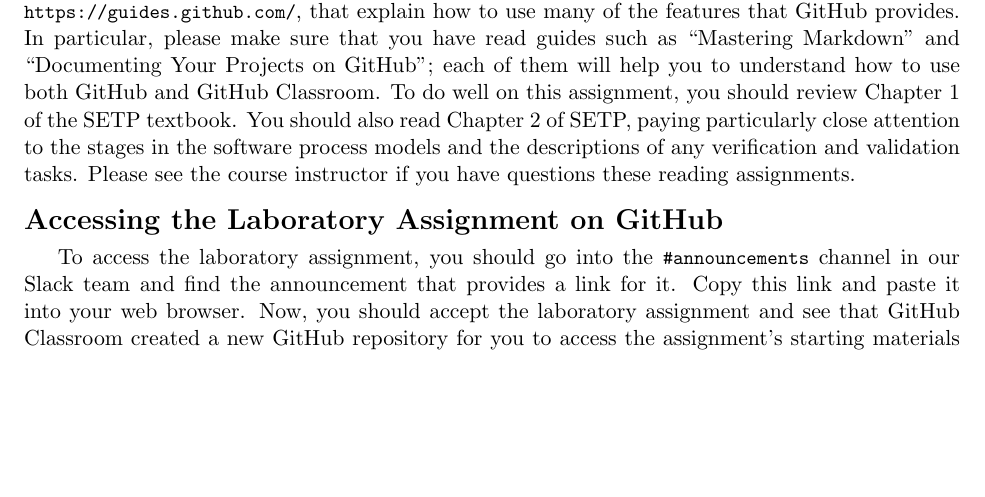
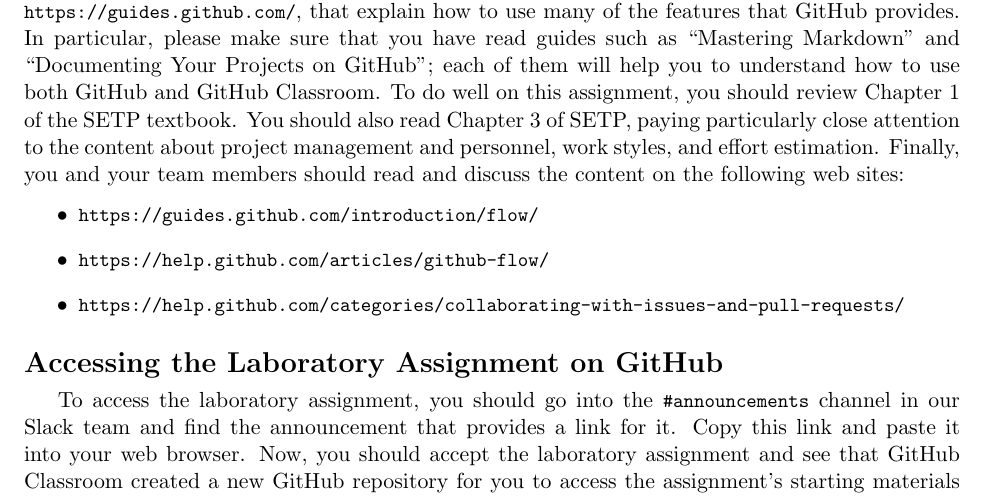
Before and after one commit to Allegheny-Computer-Science-280-F2017/cs280-F2017-lab-sheets, a LaTeX document (lab03/cs280F2017_lab03.tex): part of page 2 of 4 before the commit and part of page 2 of 5 after it, cut so that both start at the same text, the shorter picture padded with empty space. Compiled offline with pdfLaTeX.

Commit message:
Adding in the references to the GitHub web sites to cs280F2017_lab03.

```diff
--- a/lab03/cs280F2017_lab03.tex
+++ b/lab03/cs280F2017_lab03.tex
@@ -158,9 +158,19 @@
 \url{https://guides.github.com/}, that explain how to use many of the features that GitHub provides. In particular,
 please make sure that you have read guides such as ``Mastering Markdown'' and ``Documenting Your Projects on GitHub'';
 each of them will help you to understand how to use both GitHub and GitHub Classroom. To do well on this assignment, you
-should review Chapter 1 of the SETP textbook. You should also read Chapter 2 of SETP, paying particularly close
-attention to the stages in the software process models and the descriptions of any verification and validation tasks.
-Please see the course instructor if you have questions these reading assignments.
+should review Chapter 1 of the SETP textbook. You should also read Chapter 3 of SETP, paying particularly close
+attention to the content about project management and personnel, work styles, and effort estimation. Finally, you and
+your team members should read and discuss the content on the following web sites:
+
+\vspace*{-.5em}
+
+\begin{itemize}
+  \item \url{https://guides.github.com/introduction/flow/}
+  \item \url{https://help.github.com/articles/github-flow/}
+  \item \url{https://help.github.com/categories/collaborating-with-issues-and-pull-requests/}
+\end{itemize}
+
+\vspace*{-.5em}
 
 \section*{Accessing the Laboratory Assignment on GitHub}
 
```
